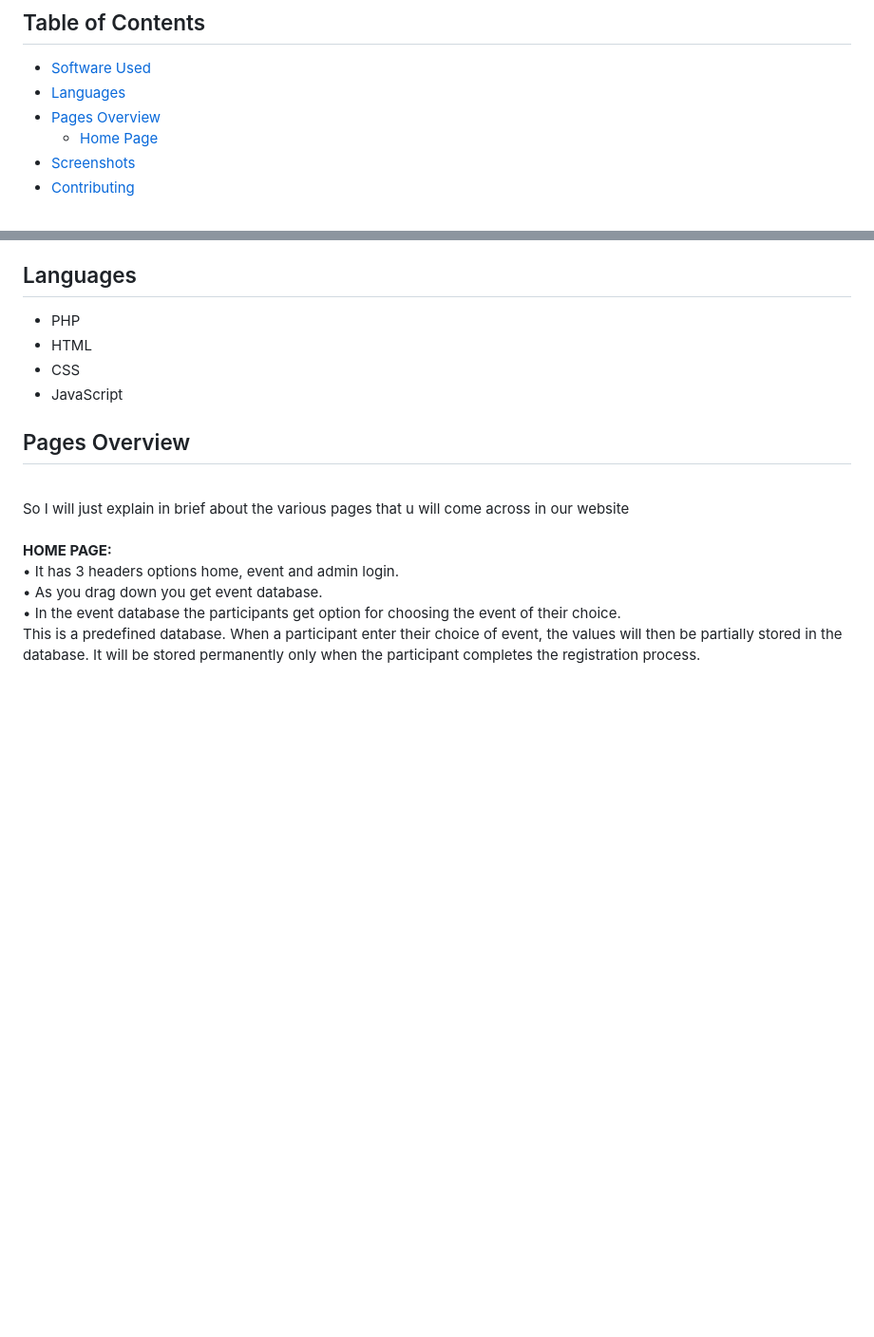
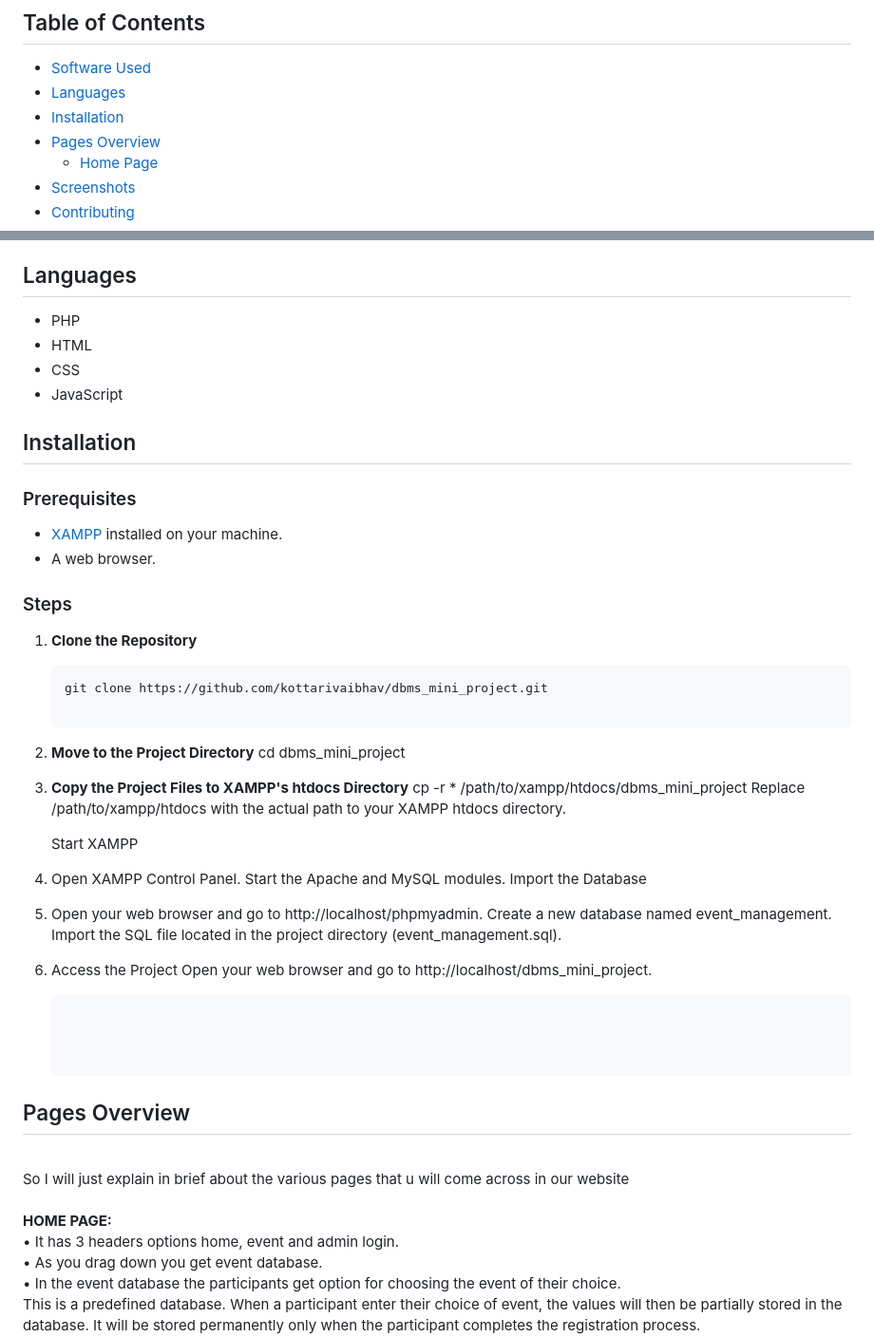
Before and after one commit to kottarivaibhav/dbms_mini_project, a Markdown page: README.md, 2 parts joined by grey strips. Shown: that part at 95% size. Drawn GitHub-style; blank space fills up the shorter version.

````diff
--- a/README.md
+++ b/README.md
@@ -6,6 +6,7 @@ This is an event management database used by a college to conduct various compet
 ## Table of Contents
 - [Software Used](#software-used)
 - [Languages](#languages)
+- [Installation](#installation)
 - [Pages Overview](#pages-overview)
   - [Home Page](#home-page)
 - [Screenshots](#screenshots)
@@ -22,6 +23,41 @@ This is an event management database used by a college to conduct various compet
 - HTML
 - CSS
 - JavaScript
+
+## Installation
+
+### Prerequisites
+- [XAMPP](https://www.apachefriends.org/index.html) installed on your machine.
+- A web browser.
+
+### Steps
+
+1. **Clone the Repository**
+   ```bash
+   git clone https://github.com/kottarivaibhav/dbms_mini_project.git
+
+2. **Move to the Project Directory**
+    cd dbms_mini_project
+
+3.  **Copy the Project Files to XAMPP's htdocs Directory**
+    cp -r * /path/to/xampp/htdocs/dbms_mini_project
+    Replace /path/to/xampp/htdocs with the actual path to your XAMPP htdocs directory.
+
+    Start XAMPP
+
+4. Open XAMPP Control Panel.
+   Start the Apache and MySQL modules.
+   Import the Database
+
+5. Open your web browser and go to http://localhost/phpmyadmin.
+   Create a new database named event_management.
+    Import the SQL file located in the project directory (event_management.sql).
+6.  Access the Project
+    Open your web browser and go to http://localhost/dbms_mini_project.
+
+    ```
+
+
 
 ## Pages Overview
 <br>So I will just explain in brief about the various pages that u will come across in our website
````
